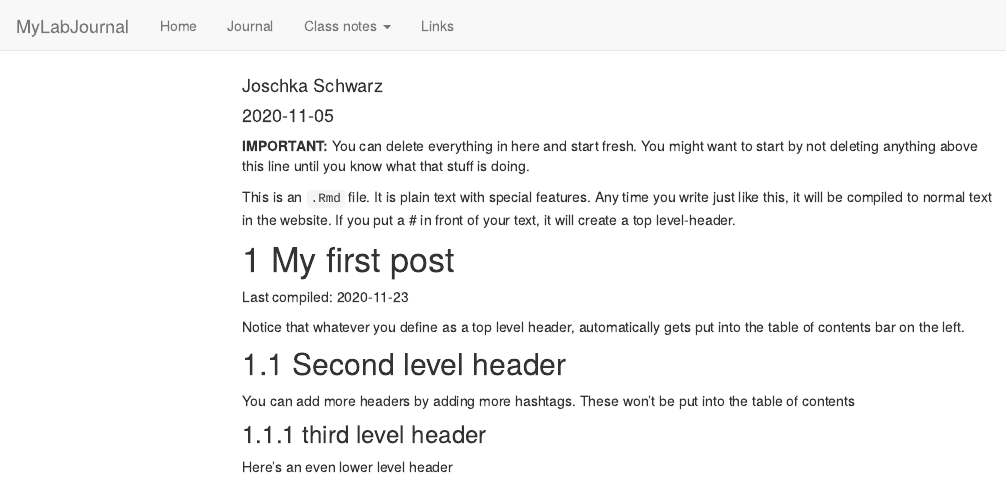
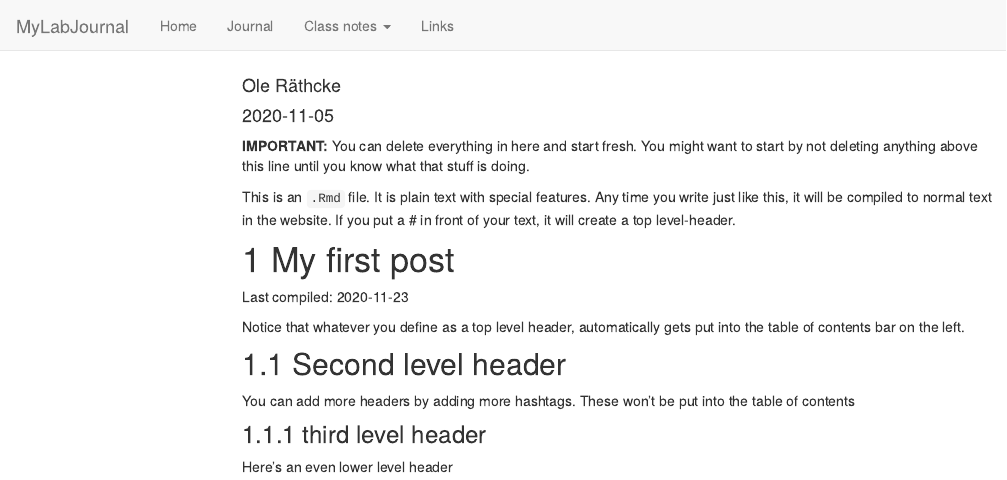
Before and after one commit to TUHHStartupEngineers/ws20-business-data-science-basics---lab-journal-OleRaehcke, an R Markdown document (journal.Rmd): the page in a window 1100 px wide, from its top. Rendered offline with R 4.5, knitr and Pandoc, with nearby package versions; code that draws random numbers runs with fixed seeds of ours; menus at the side of the page are left out.

Commit message:
Name change

```diff
--- a/journal.Rmd
+++ b/journal.Rmd
@@ -1,6 +1,6 @@
 ---
 title: "Journal (reproducible report)"
-author: "Joschka Schwarz"
+author: "Ole Räthcke"
 date: "2020-11-05"
 output:
   html_document:
```
Also changed, not shown: journal_files/figure-html/unnamed-chunk-1-1.png, testfile.rds, 5 other files.
